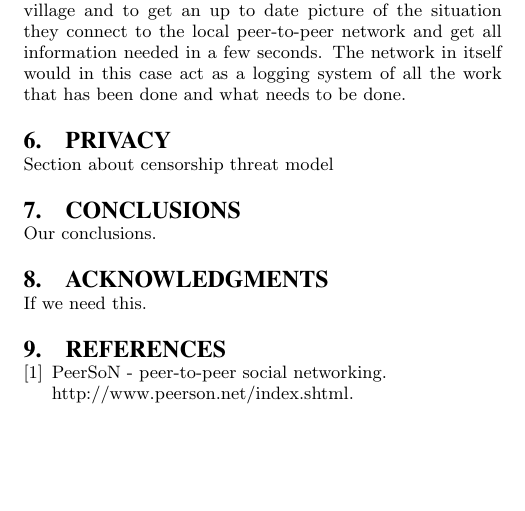
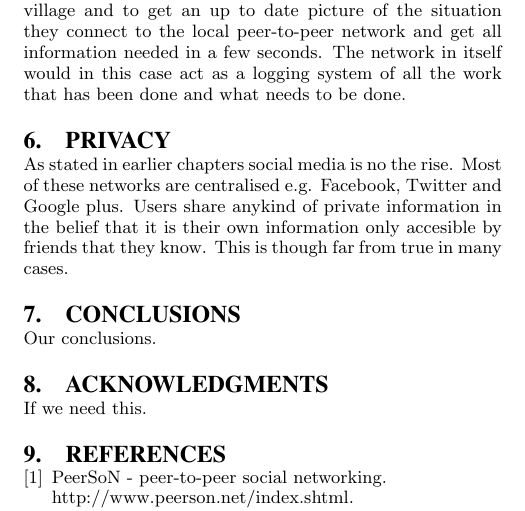
Before and after one commit to christofferholmstedt/cdt403-report-research-methods, a LaTeX paper (report/sigproc-sp.tex, which reads report/privacy.tex): part of page 3 of 3, cut so that both start at the same text, the shorter picture padded with empty space. Compiled offline with pdfLaTeX.

Commit message:
Initial addition to privacy threat model

```diff
--- a/report/privacy.tex
+++ b/report/privacy.tex
@@ -1,2 +1,5 @@
 \section{Privacy}
-Section about censorship threat model
+As stated in earlier chapters social media is no the rise.
+Most of these networks are centralised e.g. Facebook, Twitter and Google plus.
+Users share anykind of private information in the belief that it is their own information only accesible by friends that they know.
+This is though far from true in many cases.
```
